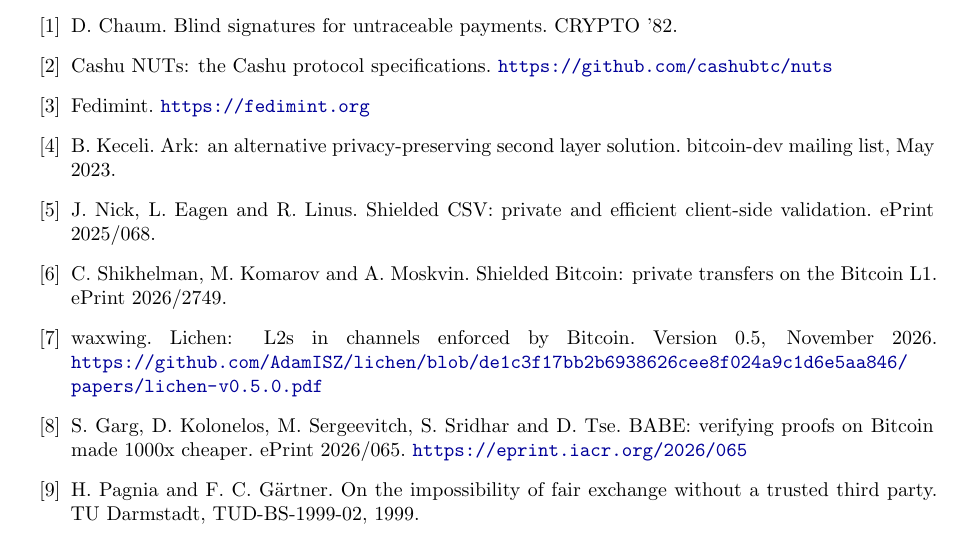
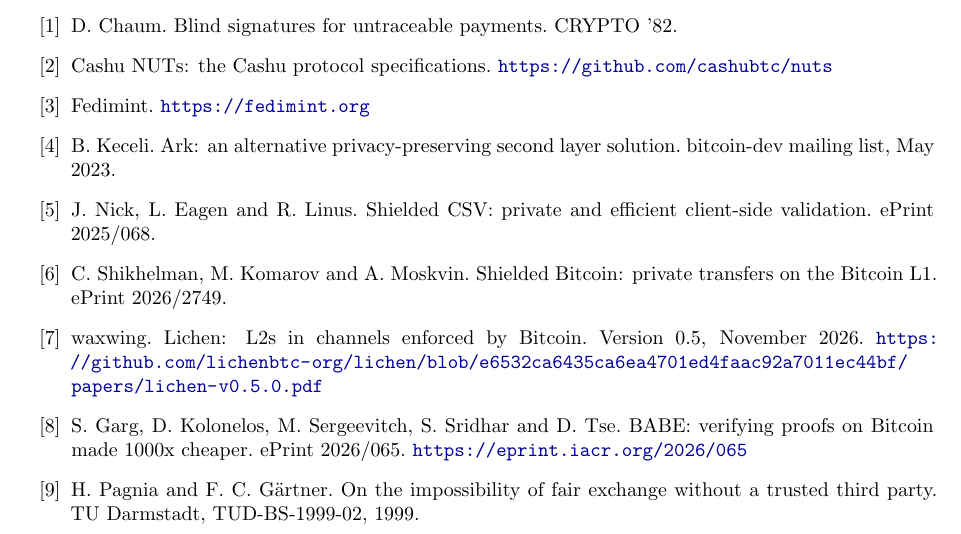
Before and after one commit to kcalvinalvin/licash, a LaTeX paper (paper/licash.tex): part of page 12 of 13, cut so that both start at the same text. Compiled offline with pdfLaTeX.

Commit message:
docs(paper): cite Lichen at lichenbtc-org/lichen

```diff
--- a/paper/licash.tex
+++ b/paper/licash.tex
@@ -306,7 +306,7 @@
 
 \bibitem{shieldedbitcoin} C.~Shikhelman, M.~Komarov and A.~Moskvin. Shielded Bitcoin: private transfers on the Bitcoin L1. ePrint 2026/2749.
 
-\bibitem{lichen} waxwing. Lichen: L2s in channels enforced by Bitcoin. Version 0.5, November 2026. \url{https://github.com/AdamISZ/lichen/blob/de1c3f17bb2b6938626cee8f024a9c1d6e5aa846/papers/lichen-v0.5.0.pdf}
+\bibitem{lichen} waxwing. Lichen: L2s in channels enforced by Bitcoin. Version 0.5, November 2026. \url{https://github.com/lichenbtc-org/lichen/blob/e6532ca6435ca6ea4701ed4faac92a7011ec44bf/papers/lichen-v0.5.0.pdf}
 
 \bibitem{babe} S.~Garg, D.~Kolonelos, M.~Sergeevitch, S.~Sridhar and D.~Tse. BABE: verifying proofs on Bitcoin made 1000x cheaper. ePrint 2026/065. \url{https://eprint.iacr.org/2026/065}
 
```
Also changed, not shown: paper/licash.pdf.
